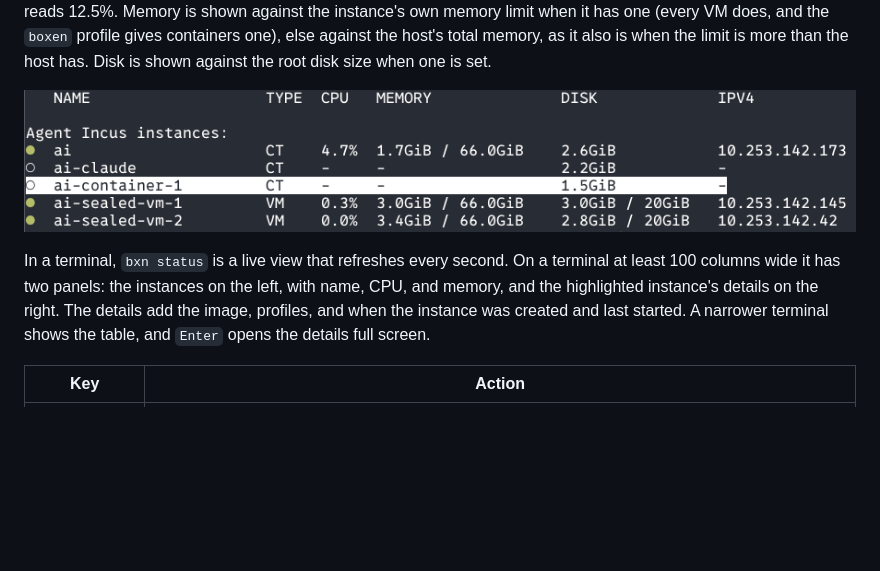
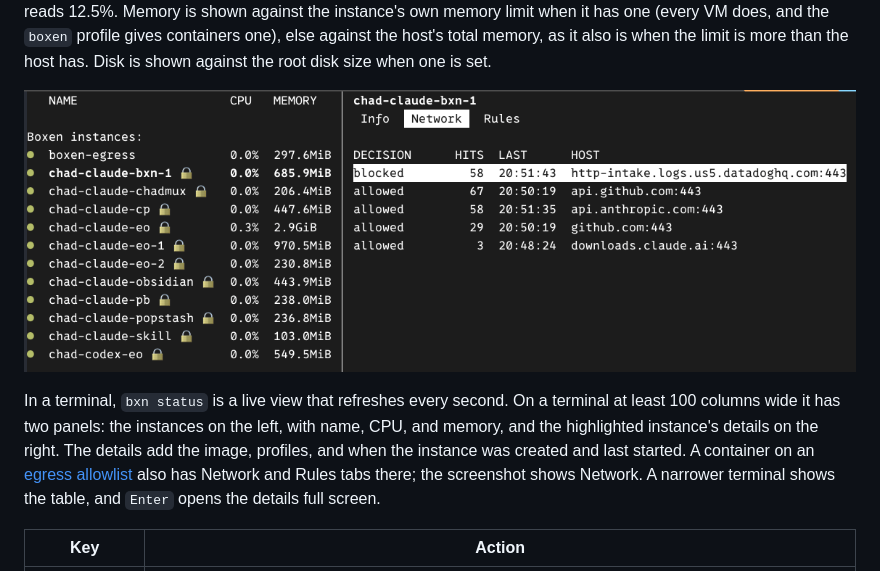
Before and after one commit to MixTapeSoftware/agent_incus, a Markdown page: README.md, the part around the change. Rendered like a GitHub page; pictures changed too: .github/images/boxen-status.png; blank space fills up the shorter version.

Commit message:
docs(readme): a current bxn status screenshot, on the Network tab
The two-panel live view with the allowlist locks, and what the selected
container tried to reach: one host blocked, four allowed.

Co-Authored-By: Claude Fable 5.1 <noreply@anthropic.com>
Claude-Session: https://claude.ai/code/session_01KtMW9BiEQYkyfm6P3GQdc1

```diff
--- a/README.md
+++ b/README.md
@@ -109,9 +109,9 @@ The individual scripts and aliases (`bxni`, `bxnn`) still work directly.
 
 `bxn status` lists every instance with its state, type, CPU, memory, disk, and IPv4 addresses. Instances created by `boxen.init` appear first under "Boxen instances", and everything else follows under "Other Incus instances". Running instances are marked `●`, frozen `◐`, and stopped `○`, and the type column reads `CT` for a container or `VM` for a virtual machine. CPU is a share of the whole host, so an instance keeping one core busy on an 8-CPU host reads 12.5%. Memory is shown against the instance's own memory limit when it has one (every VM does, and the `boxen` profile gives containers one), else against the host's total memory, as it also is when the limit is more than the host has. Disk is shown against the root disk size when one is set.
 
-![bxn status live view grouping Boxen instances, with one row highlighted and state, type, CPU, memory, disk, and IPv4 columns](.github/images/boxen-status.png)
+![bxn status live view in two panels: Boxen instances on the left with CPU and memory and a lock beside the allowlisted ones; on the right the selected container's Network tab, listing the hosts it tried to reach with the decision, hits and last time for each: one blocked, four allowed](.github/images/boxen-status.png)
 
-In a terminal, `bxn status` is a live view that refreshes every second. On a terminal at least 100 columns wide it has two panels: the instances on the left, with name, CPU, and memory, and the highlighted instance's details on the right. The details add the image, profiles, and when the instance was created and last started. A narrower terminal shows the table, and `Enter` opens the details full screen.
+In a terminal, `bxn status` is a live view that refreshes every second. On a terminal at least 100 columns wide it has two panels: the instances on the left, with name, CPU, and memory, and the highlighted instance's details on the right. The details add the image, profiles, and when the instance was created and last started. A container on an [egress allowlist](#egress-allowlist) also has Network and Rules tabs there; the screenshot shows Network. A narrower terminal shows the table, and `Enter` opens the details full screen.
 
 | Key | Action |
 |---|---|
```
